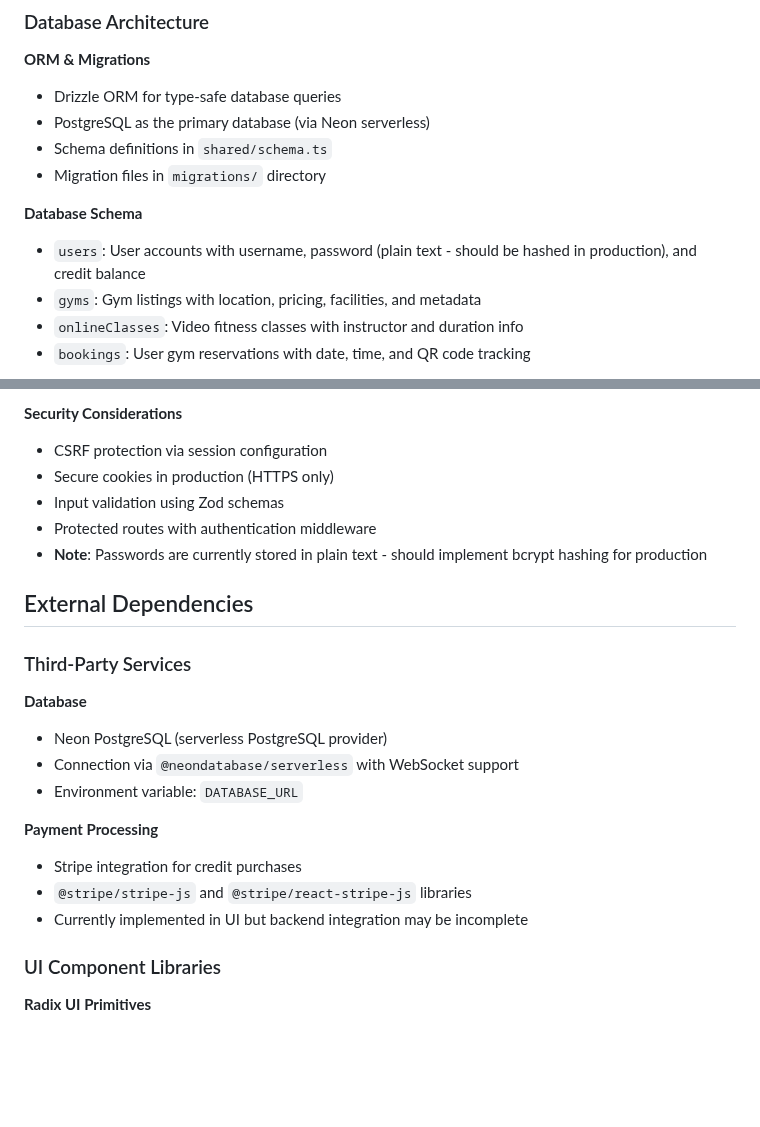
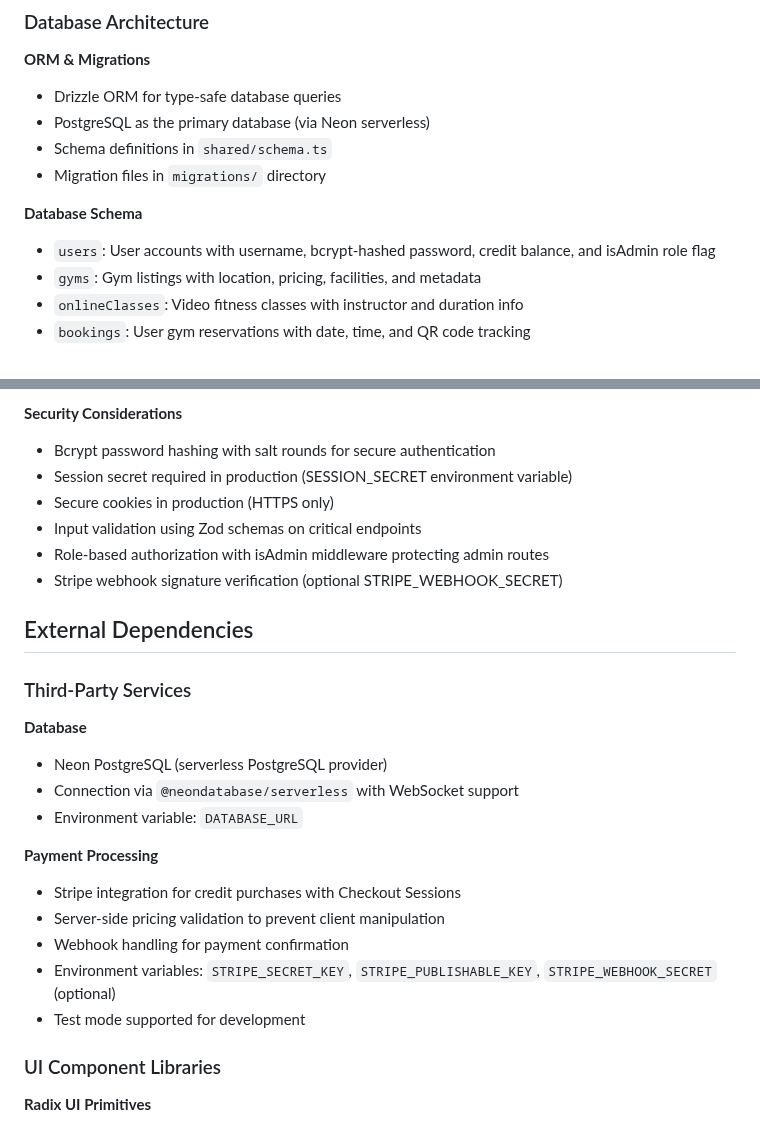
Before and after one commit to John5813/Fitboom, a Markdown page: replit.md, 2 parts joined by grey strips. GitHub-like rendering; blank space fills up the shorter version.

Commit message:
Enhance user authentication and payment security features
Update user schema to include isAdmin role and implement bcrypt password hashing. Enhance security by adding Stripe webhook signature verification, server-side pricing validation, and role-based authorization middleware.

Replit-Commit-Author: Agent
Replit-Commit-Session-Id: 7e0d059c-c708-4116-ac46-77218512bb9c
Replit-Commit-Checkpoint-Type: full_checkpoint
Replit-Commit-Screenshot-Url: https://storage.googleapis.com/screenshot-production-us-central1/ec83c31e-a76c-4c95-9f2f-0c7ec700efeb/7e0d059c-c708-4116-ac46-77218512bb9c/Mv7khFR

```diff
--- a/replit.md
+++ b/replit.md
@@ -63,7 +63,7 @@ Preferred communication style: Simple, everyday language.
 - Migration files in `migrations/` directory
 
 **Database Schema**
-- `users`: User accounts with username, password (plain text - should be hashed in production), and credit balance
+- `users`: User accounts with username, bcrypt-hashed password, credit balance, and isAdmin role flag
 - `gyms`: Gym listings with location, pricing, facilities, and metadata
 - `onlineClasses`: Video fitness classes with instructor and duration info
 - `bookings`: User gym reservations with date, time, and QR code tracking
@@ -118,11 +118,12 @@ Preferred communication style: Simple, everyday language.
 - HTTP status codes for API responses
 
 **Security Considerations**
-- CSRF protection via session configuration
+- Bcrypt password hashing with salt rounds for secure authentication
+- Session secret required in production (SESSION_SECRET environment variable)
 - Secure cookies in production (HTTPS only)
-- Input validation using Zod schemas
-- Protected routes with authentication middleware
-- **Note**: Passwords are currently stored in plain text - should implement bcrypt hashing for production
+- Input validation using Zod schemas on critical endpoints
+- Role-based authorization with isAdmin middleware protecting admin routes
+- Stripe webhook signature verification (optional STRIPE_WEBHOOK_SECRET)
 
 ## External Dependencies
 
@@ -134,9 +135,11 @@ Preferred communication style: Simple, everyday language.
 - Environment variable: `DATABASE_URL`
 
 **Payment Processing**
-- Stripe integration for credit purchases
-- `@stripe/stripe-js` and `@stripe/react-stripe-js` libraries
-- Currently implemented in UI but backend integration may be incomplete
+- Stripe integration for credit purchases with Checkout Sessions
+- Server-side pricing validation to prevent client manipulation
+- Webhook handling for payment confirmation
+- Environment variables: `STRIPE_SECRET_KEY`, `STRIPE_PUBLISHABLE_KEY`, `STRIPE_WEBHOOK_SECRET` (optional)
+- Test mode supported for development
 
 ### UI Component Libraries
 
```
